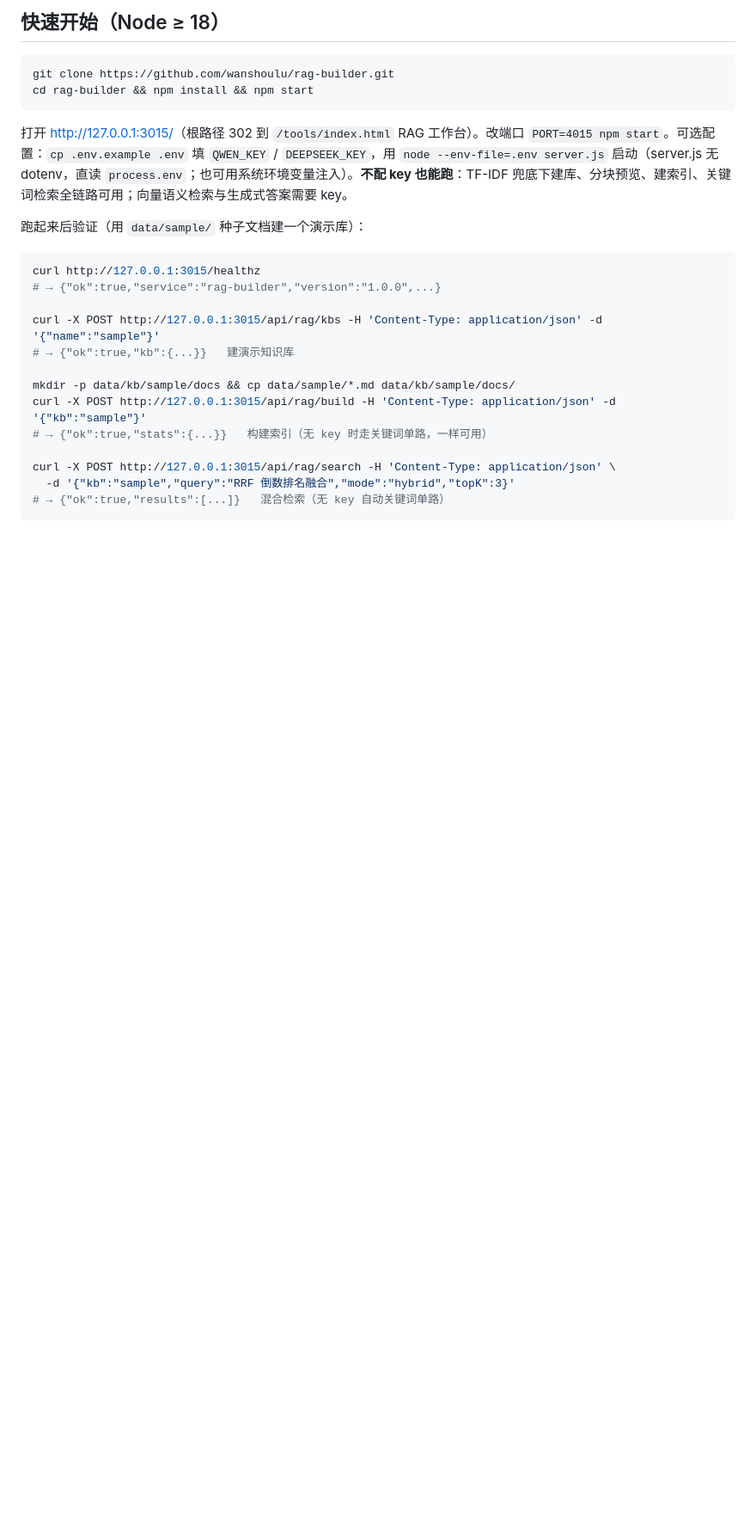
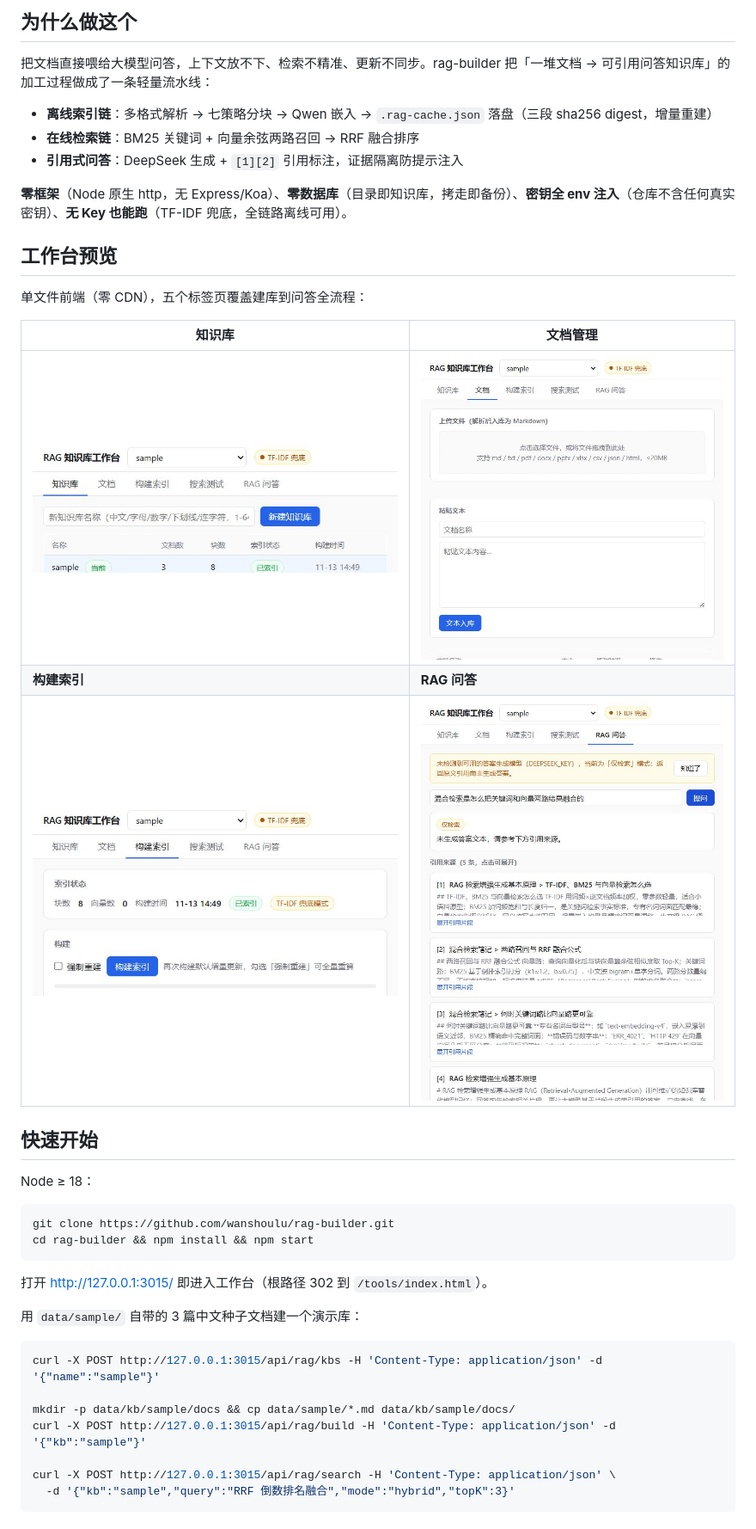
Before and after one commit to wanshoulu/rag-builder, a Markdown page: README.md, the part around one of its changes. Shown at 86% size. GitHub-like rendering; pictures changed too: docs/preview-answer.png (added), docs/preview-build.png (added), docs/preview-documents.png (added); blank space fills up the shorter version.

````diff
--- a/README.md
+++ b/README.md
@@ -35,28 +22,44 @@
 
-## 快速开始（Node ≥ 18）
+## 为什么做这个
+
+把文档直接喂给大模型问答，上下文放不下、检索不精准、更新不同步。rag-builder 把「一堆文档 → 可引用问答知识库」的加工过程做成了一条轻量流水线：
+
+- **离线索引链**：多格式解析 → 七策略分块 → Qwen 嵌入 → `.rag-cache.json` 落盘（三段 sha256 digest，增量重建）
+- **在线检索链**：BM25 关键词 + 向量余弦两路召回 → RRF 融合排序
+- **引用式问答**：DeepSeek 生成 + `[1][2]` 引用标注，证据隔离防提示注入
+
+**零框架**（Node 原生 http，无 Express/Koa）、**零数据库**（目录即知识库，拷走即备份）、**密钥全 env 注入**（仓库不含任何真实密钥）、**无 Key 也能跑**（TF-IDF 兜底，全链路离线可用）。
+
+## 工作台预览
+
+单文件前端（零 CDN），五个标签页覆盖建库到问答全流程：
+
+| 知识库 | 文档管理 |
+|---|---|
+| ![知识库](docs/preview-kb.png) | ![文档管理](docs/preview-documents.png) |
+| **构建索引** | **RAG 问答** |
+| ![构建索引](docs/preview-build.png) | ![RAG 问答](docs/preview-answer.png) |
+
+## 快速开始
+
+Node ≥ 18：
 
 ```bash
 git clone https://github.com/wanshoulu/rag-builder.git
 cd rag-builder && npm install && npm start
 ```
 
-打开 <http://127.0.0.1:3015/>（根路径 302 到 `/tools/index.html` RAG 工作台）。改端口 `PORT=4015 npm start`。可选配置：`cp .env.example .env` 填 `QWEN_KEY` / `DEEPSEEK_KEY`，用 `node --env-file=.env server.js` 启动（server.js 无 dotenv，直读 `process.env`；也可用系统环境变量注入）。**不配 key 也能跑**：TF-IDF 兜底下建库、分块预览、建索引、关键词检索全链路可用；向量语义检索与生成式答案需要 key。
+打开 <http://127.0.0.1:3015/> 即进入工作台（根路径 302 到 `/tools/index.html`）。
 
-跑起来后验证（用 `data/sample/` 种子文档建一个演示库）：
+用 `data/sample/` 自带的 3 篇中文种子文档建一个演示库：
 
 ```bash
-curl http://127.0.0.1:3015/healthz
-# → {"ok":true,"service":"rag-builder","version":"1.0.0",...}
-
 curl -X POST http://127.0.0.1:3015/api/rag/kbs -H 'Content-Type: application/json' -d '{"name":"sample"}'
-# → {"ok":true,"kb":{...}}   建演示知识库
 
 mkdir -p data/kb/sample/docs && cp data/sample/*.md data/kb/sample/docs/
 curl -X POST http://127.0.0.1:3015/api/rag/build -H 'Content-Type: application/json' -d '{"kb":"sample"}'
-# → {"ok":true,"stats":{...}}   构建索引（无 key 时走关键词单路，一样可用）
 
 curl -X POST http://127.0.0.1:3015/api/rag/search -H 'Content-Type: application/json' \
   -d '{"kb":"sample","query":"RRF 倒数排名融合","mode":"hybrid","topK":3}'
-# → {"ok":true,"results":[...]}   混合检索（无 key 自动关键词单路）
 ```
 
````
Also changed, not shown: other parts of README.md (+81 -50 lines), docs/preview-search.png (added), 2 other files.
